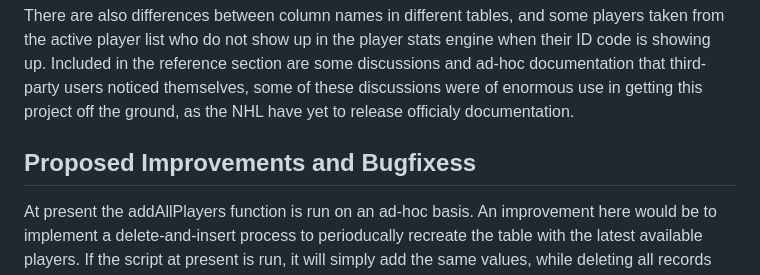
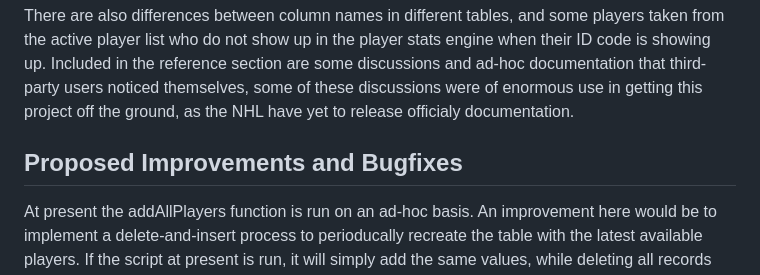
Before and after one commit to kiehozero/data-representation-assignment, a Markdown page: README.md, the part around one of its changes. Drawn GitHub-style.

Commit message:
README cleanup

```diff
--- a/README.md
+++ b/README.md
@@ -41,7 +41,7 @@ I've noticed for some players that 'position' is sometimes listed as 'positionCo
 
 There are also differences between column names in different tables, and some players taken from the active player list who do not show up in the player stats engine when their ID code is showing up. Included in the reference section are some discussions and ad-hoc documentation that third-party users noticed themselves, some of these discussions were of enormous use in getting this project off the ground, as the NHL have yet to release officialy documentation.
 
-## Proposed Improvements and Bugfixess
+## Proposed Improvements and Bugfixes
 
 At present the addAllPlayers function is run on an ad-hoc basis. An improvement here would be to implement a delete-and-insert process to perioducally recreate the table with the latest available players. If the script at present is run, it will simply add the same values, while deleting all records and starting again creates a new set of primary keys. At present, no records are updated from the API once they are added to the database for this project, so as the season progresses the likelihood of a user winning games will decrease, so a call to the API to replace stored players would become crucial.
 
```
Also changed, not shown: other parts of README.md (+1 -1 lines).
